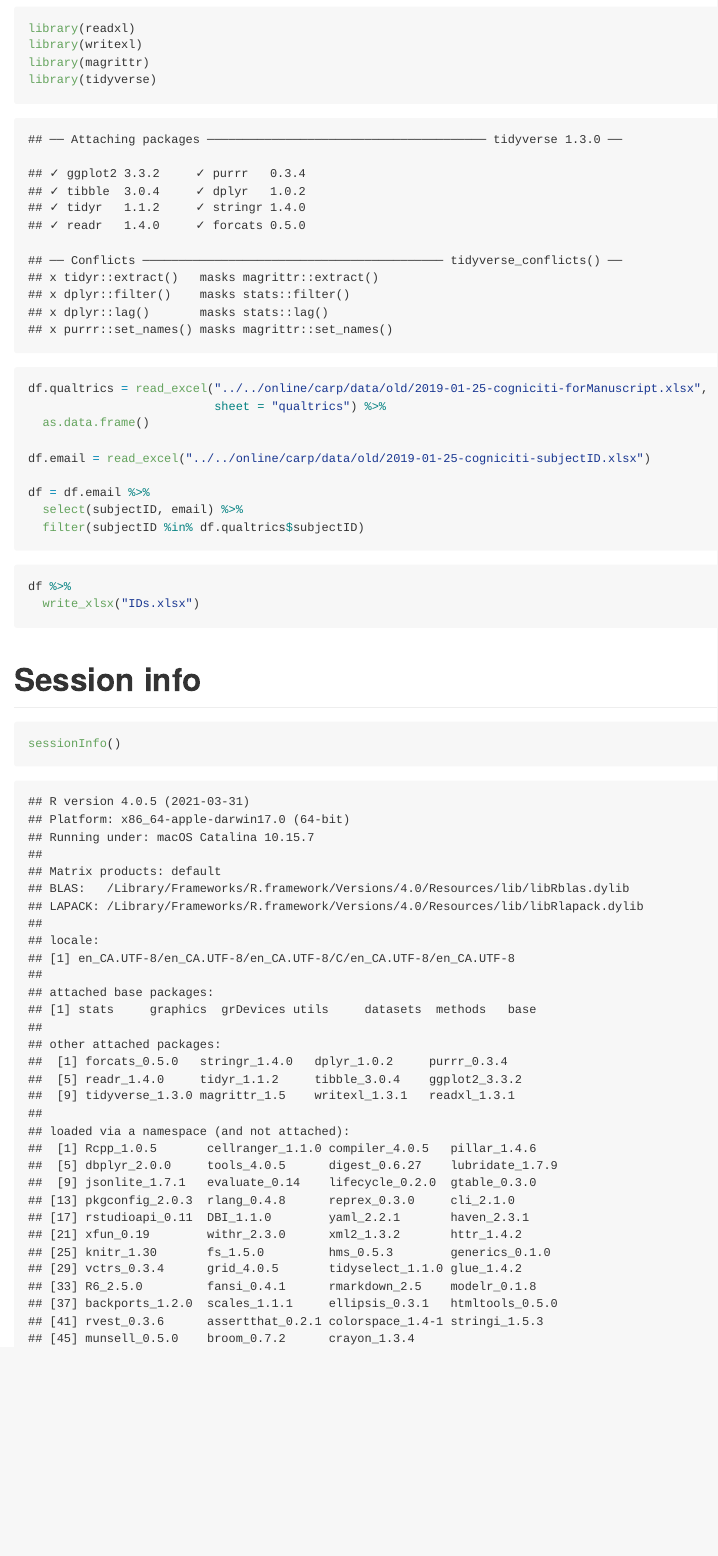
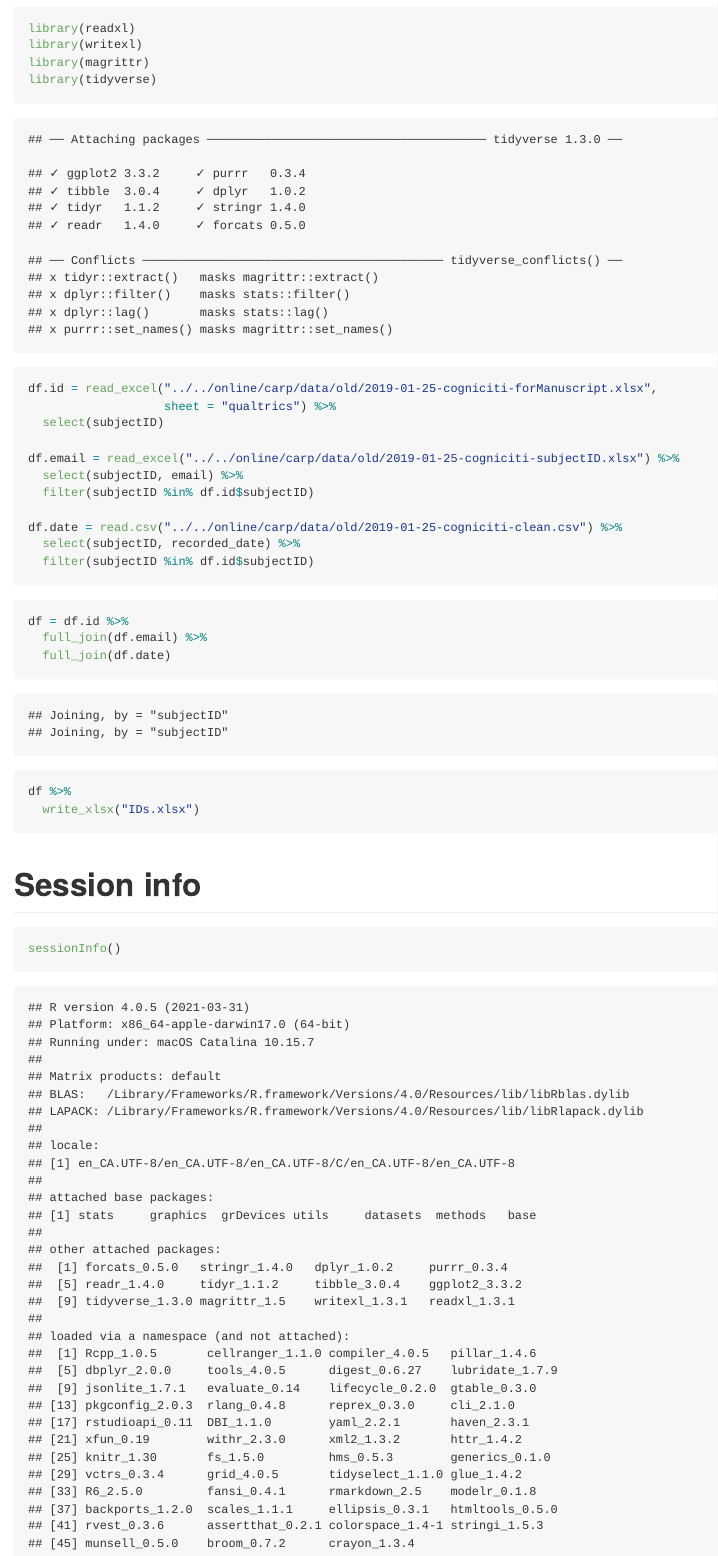
Before and after one commit to carinafan/carp-longitudinal, an R Markdown document (recruitment/pull_IDs.Rmd): the page in a window 1100 px wide, from 220 px down. The pictures show the output file recruitment/pull_IDs.md that the author committed with the source, drawn offline in the style of GitHub.

Commit message:
Pull dates.

````diff
--- a/recruitment/pull_IDs.Rmd
+++ b/recruitment/pull_IDs.Rmd
@@ -16,15 +16,23 @@ library(tidyverse)
 ```
 
 ```{r data}
-df.qualtrics = read_excel("../../online/carp/data/old/2019-01-25-cogniciti-forManuscript.xlsx",
-                          sheet = "qualtrics") %>%
-  as.data.frame()
+df.id = read_excel("../../online/carp/data/old/2019-01-25-cogniciti-forManuscript.xlsx",
+                   sheet = "qualtrics") %>%
+  select(subjectID)
 
-df.email = read_excel("../../online/carp/data/old/2019-01-25-cogniciti-subjectID.xlsx")
+df.email = read_excel("../../online/carp/data/old/2019-01-25-cogniciti-subjectID.xlsx") %>%
+  select(subjectID, email) %>%
+  filter(subjectID %in% df.id$subjectID)
 
-df = df.email %>%
-  select(subjectID, email) %>%
-  filter(subjectID %in% df.qualtrics$subjectID)
+df.date = read.csv("../../online/carp/data/old/2019-01-25-cogniciti-clean.csv") %>%
+  select(subjectID, recorded_date) %>%
+  filter(subjectID %in% df.id$subjectID)
+```
+
+```{r}
+df = df.id %>%
+  full_join(df.email) %>%
+  full_join(df.date)
 ```
 
 ```{r}
````
Also changed, not shown: recruitment/pull_IDs.md.
